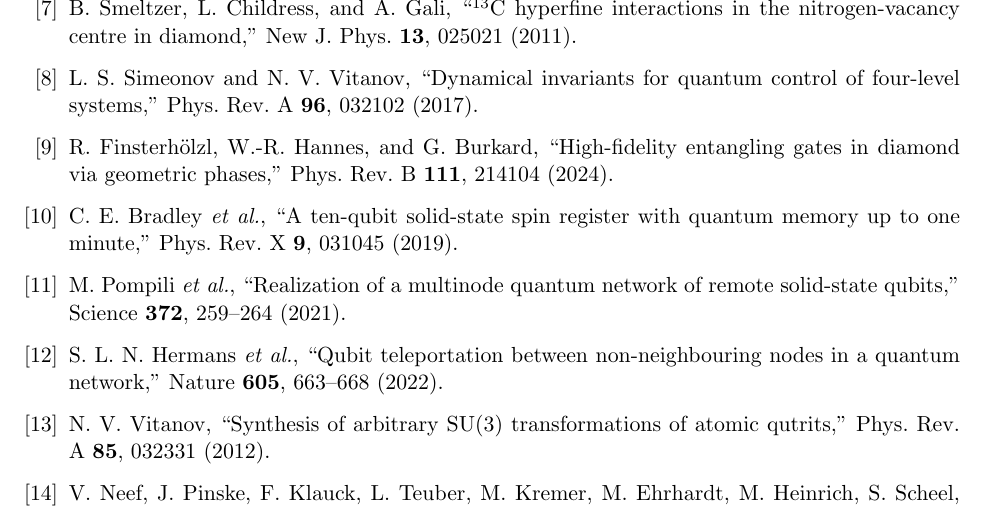
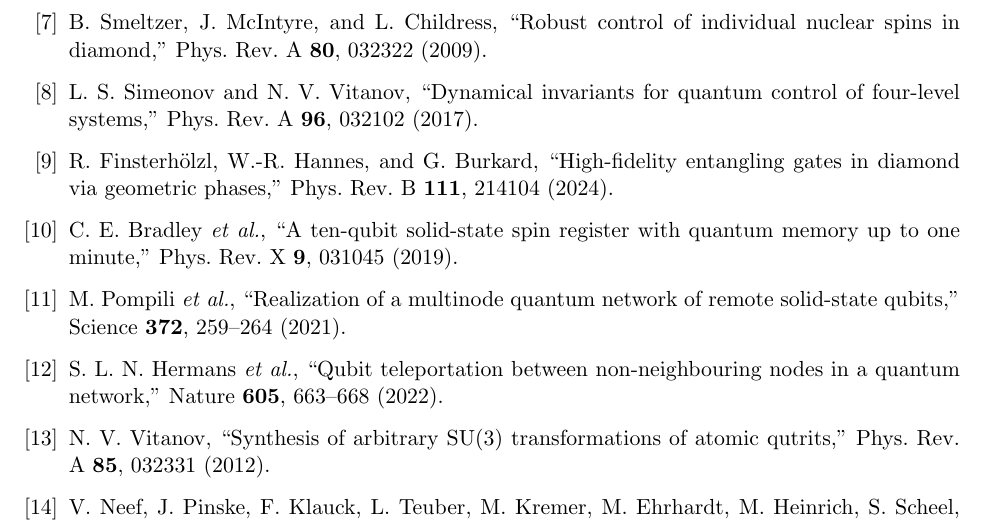
Before and after one commit to bogie970/cryolab, a LaTeX paper (status/nvqbit/holonomic_qutrit.tex): part of page 12 of 12, cut at the place of the change. Compiled offline with pdfLaTeX.

Commit message:
auto-sync: tex updated 2026-03-25 01:25:16 [status\nvqbit\holonomic_qutrit.tex]

```diff
--- a/status/nvqbit/holonomic_qutrit.tex
+++ b/status/nvqbit/holonomic_qutrit.tex
@@ -670,9 +670,11 @@
 Nat.\ Commun.\ \textbf{8}, 834 (2017).
 
 \bibitem{Smeltzer2009}
-B.~Smeltzer, L.~Childress, and A.~Gali,
-``$^{13}$C hyperfine interactions in the nitrogen-vacancy centre in diamond,''
-New J.\ Phys.\ \textbf{13}, 025021 (2011).
+B.~Smeltzer, J.~McIntyre, and L.~Childress,
+``Robust control of individual nuclear spins in diamond,''
+Phys.\ Rev.\ A \textbf{80}, 032322 (2009).
+% PDF: NVQbit/literature/Smeltzer_2009_Nuclear_Spin_Control.pdf; arXiv:0909.3896v1
+% Fig.~2j: $^{14}$N Rabi nutation ($m_s=-1$, $B=509$\,G), $\Omega=32.9$\,kHz
 
 \bibitem{Vitanov2017}
 L.~S.~Simeonov and N.~V.~Vitanov,
```
Also changed, not shown: status/nvqbit/holonomic_qutrit.tex (4 more changed lines).
